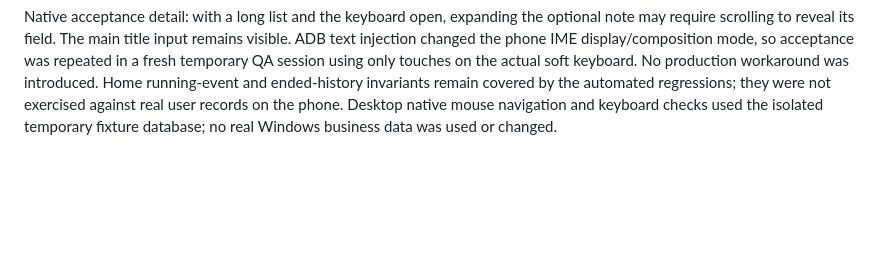
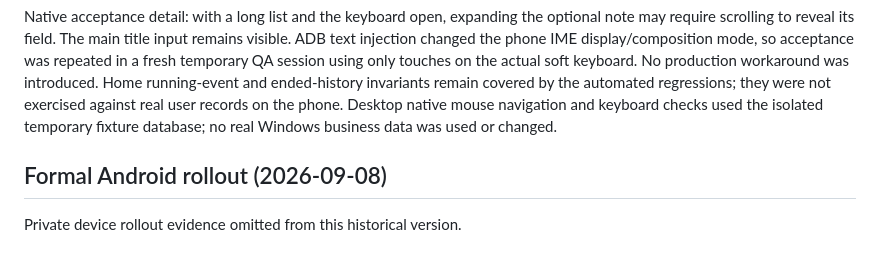
Before and after one commit to JarrettKang/Jax, a Markdown page: docs/planning_flow.md, the part around the change. Rendered like a GitHub page; blank space fills up the shorter version.

Commit message:
docs: record safe formal Android planning rollout

```diff
--- a/docs/planning_flow.md
+++ b/docs/planning_flow.md
@@ -76,3 +76,7 @@ Home running-event and ended-history invariants remain covered by the automated
 regressions; they were not exercised against real user records on the phone.
 Desktop native mouse navigation and keyboard checks used the isolated temporary
 fixture database; no real Windows business data was used or changed.
+
+## Formal Android rollout (2026-09-08)
+
+Private device rollout evidence omitted from this historical version.
```
